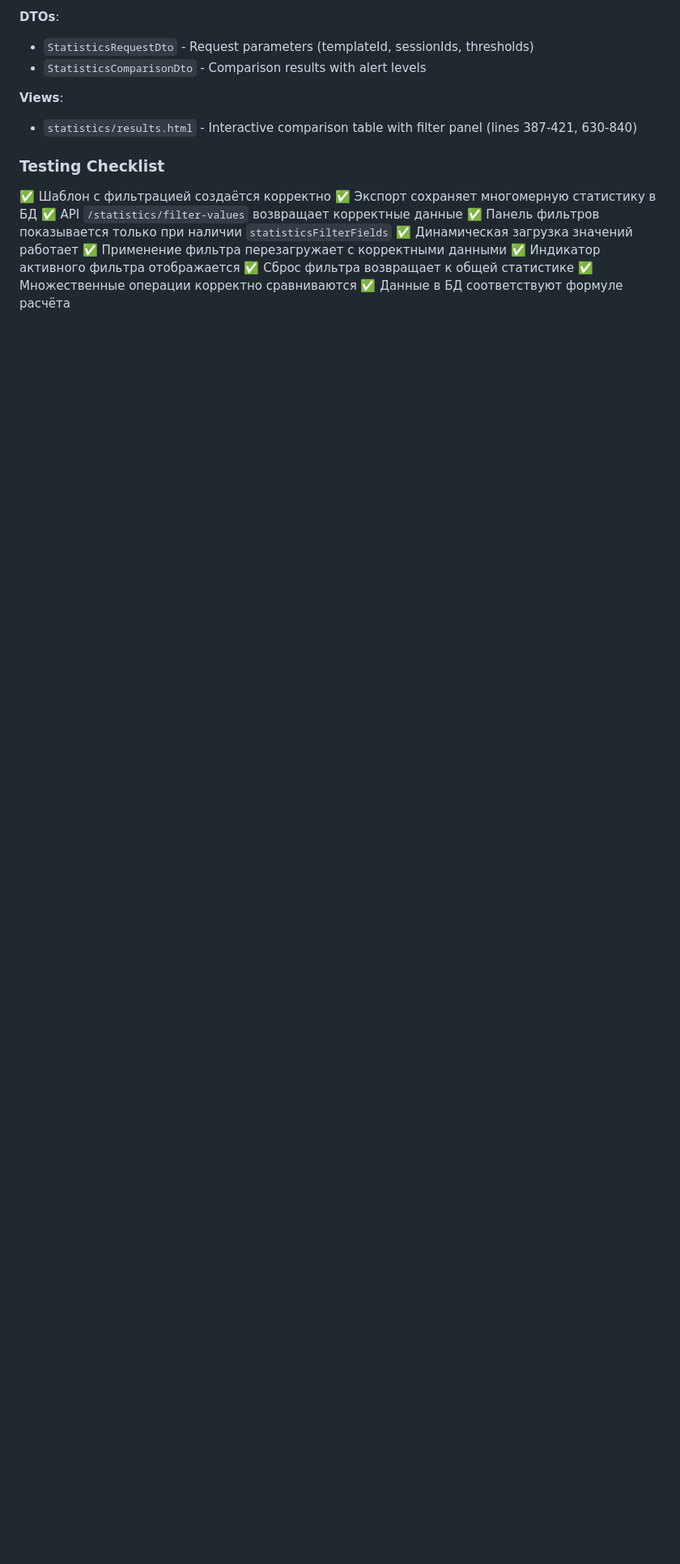
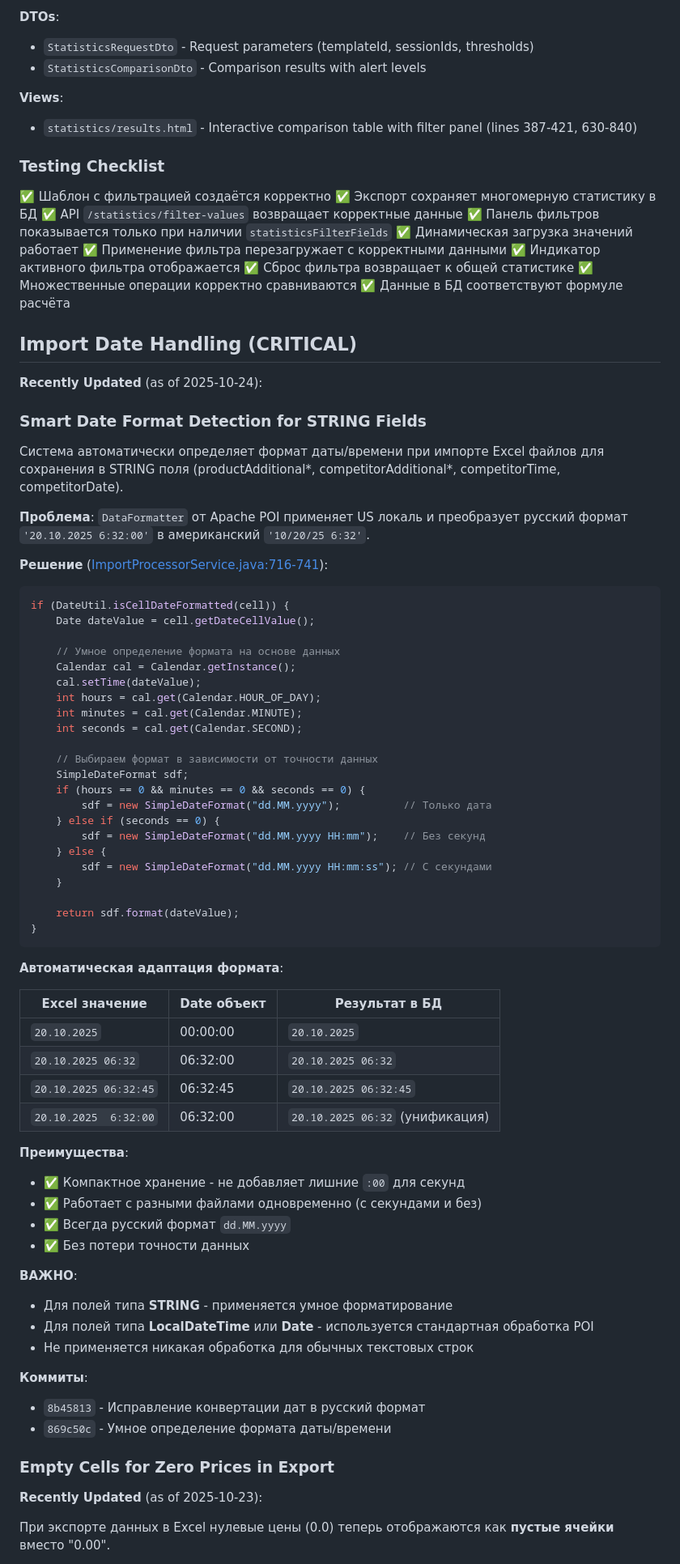
Before and after one commit to dimon1976/zoomos_v4, a Markdown page: CLAUDE.md, the part around one of its changes. Shown at 81% size. Rendered like a GitHub page; blank space fills up the shorter version.

Commit message:
docs: обновить CLAUDE.md с информацией о работе с датами и ценами
Добавлена критически важная документация:

1. Import Date Handling (CRITICAL):
   - Умное определение формата даты/времени для STRING полей
   - Решение проблемы конвертации US локали DataFormatter
   - Автоматическая адаптация: dd.MM.yyyy / dd.MM.yyyy HH:mm / dd.MM.yyyy HH:mm:ss
   - Таблица примеров работы с разными форматами
   - Ссылки на код: ImportProcessorService.java:716-741
   - Коммиты: 8b45813, 869c50c

2. Empty Cells for Zero Prices in Export:
   - Обработка нулевых цен как пустых ячеек в Excel
   - Улучшенная читаемость экспортируемых данных
   - Ссылка на код: XlsxFileGenerator.java:305-316
   - Коммит: 663c090

Эта информация критична для будущих разработчиков, работающих
с импортом/экспортом данных с датами в русском формате.

🤖 Generated with [Claude Code](https://claude.com/claude-code)

Co-Authored-By: Claude <noreply@anthropic.com>

````diff
--- a/CLAUDE.md
+++ b/CLAUDE.md
@@ -544,3 +544,70 @@ resetFilter() - Submits form without filter parameters
 ✅ Множественные операции корректно сравниваются
 ✅ Данные в БД соответствуют формуле расчёта
 
+## Import Date Handling (CRITICAL)
+
+**Recently Updated** (as of 2025-10-24):
+
+### Smart Date Format Detection for STRING Fields
+
+Система автоматически определяет формат даты/времени при импорте Excel файлов для сохранения в STRING поля (productAdditional*, competitorAdditional*, competitorTime, competitorDate).
+
+**Проблема**: `DataFormatter` от Apache POI применяет US локаль и преобразует русский формат `'20.10.2025 6:32:00'` в американский `'10/20/25 6:32'`.
+
+**Решение** ([ImportProcessorService.java:716-741](src/main/java/com/java/service/imports/ImportProcessorService.java#L716-L741)):
+
+```java
+if (DateUtil.isCellDateFormatted(cell)) {
+    Date dateValue = cell.getDateCellValue();
+
+    // Умное определение формата на основе данных
+    Calendar cal = Calendar.getInstance();
+    cal.setTime(dateValue);
+    int hours = cal.get(Calendar.HOUR_OF_DAY);
+    int minutes = cal.get(Calendar.MINUTE);
+    int seconds = cal.get(Calendar.SECOND);
+
+    // Выбираем формат в зависимости от точности данных
+    SimpleDateFormat sdf;
+    if (hours == 0 && minutes == 0 && seconds == 0) {
+        sdf = new SimpleDateFormat("dd.MM.yyyy");          // Только дата
+    } else if (seconds == 0) {
+        sdf = new SimpleDateFormat("dd.MM.yyyy HH:mm");    // Без секунд
+    } else {
+        sdf = new SimpleDateFormat("dd.MM.yyyy HH:mm:ss"); // С секундами
+    }
+
+    return sdf.format(dateValue);
+}
+```
+
+**Автоматическая адаптация формата**:
+
+| Excel значение | Date объект | Результат в БД |
+|----------------|-------------|----------------|
+| `20.10.2025` | 00:00:00 | `20.10.2025` |
+| `20.10.2025 06:32` | 06:32:00 | `20.10.2025 06:32` |
+| `20.10.2025 06:32:45` | 06:32:45 | `20.10.2025 06:32:45` |
+| `20.10.2025  6:32:00` | 06:32:00 | `20.10.2025 06:32` (унификация) |
+
+**Преимущества**:
+- ✅ Компактное хранение - не добавляет лишние `:00` для секунд
+- ✅ Работает с разными файлами одновременно (с секундами и без)
+- ✅ Всегда русский формат `dd.MM.yyyy`
+- ✅ Без потери точности данных
+
+**ВАЖНО**:
+- Для полей типа **STRING** - применяется умное форматирование
+- Для полей типа **LocalDateTime** или **Date** - используется стандартная обработка POI
+- Не применяется никакая обработка для обычных текстовых строк
+
+**Коммиты**:
+- `8b45813` - Исправление конвертации дат в русский формат
+- `869c50c` - Умное определение формата даты/времени
+
+### Empty Cells for Zero Prices in Export
+
+**Recently Updated** (as of 2025-10-23):
+
+При экспорте данных в Excel нулевые цены (0.0) теперь отображаются как **пустые ячейки** вместо "0.00".
+
````
Also changed, not shown: other parts of CLAUDE.md (+26 -0 lines).
